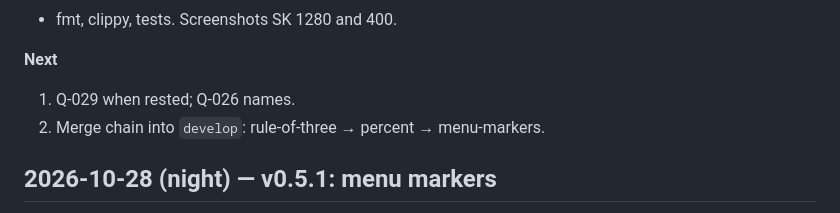
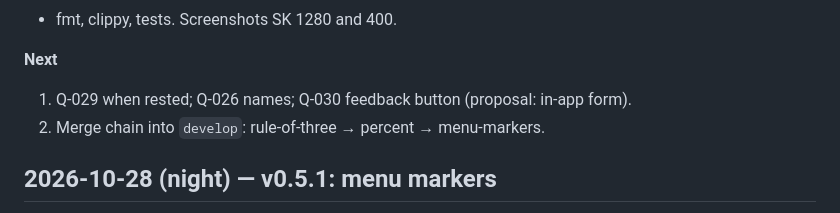
Before and after one commit to zgub/zgbweb3, a Markdown page: docs/STATUS.md, the part around the change. GitHub-like rendering.

```diff
--- a/docs/STATUS.md
+++ b/docs/STATUS.md
@@ -19,7 +19,7 @@ On branch `menu-markers` (after v0.5.1).
 - fmt, clippy, tests. Screenshots SK 1280 and 400.
 
 **Next**
-1. Q-029 when rested; Q-026 names.
+1. Q-029 when rested; Q-026 names; Q-030 feedback button (proposal: in-app form).
 2. Merge chain into `develop`: rule-of-three → percent → menu-markers.
 
 ## 2026-10-28 (night) — v0.5.1: menu markers
```
Also changed, not shown: docs/QUESTIONS.md (+24 -0 lines).
